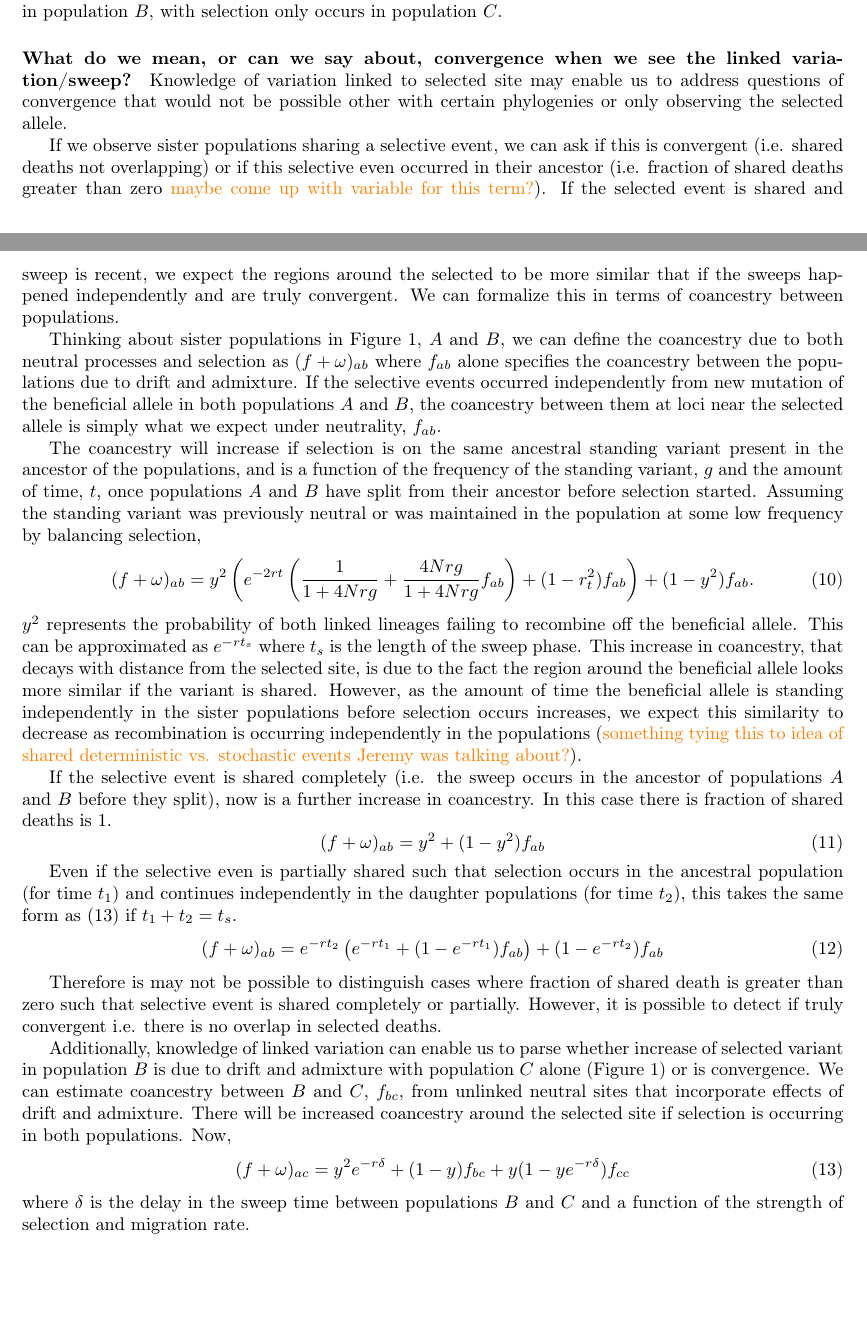
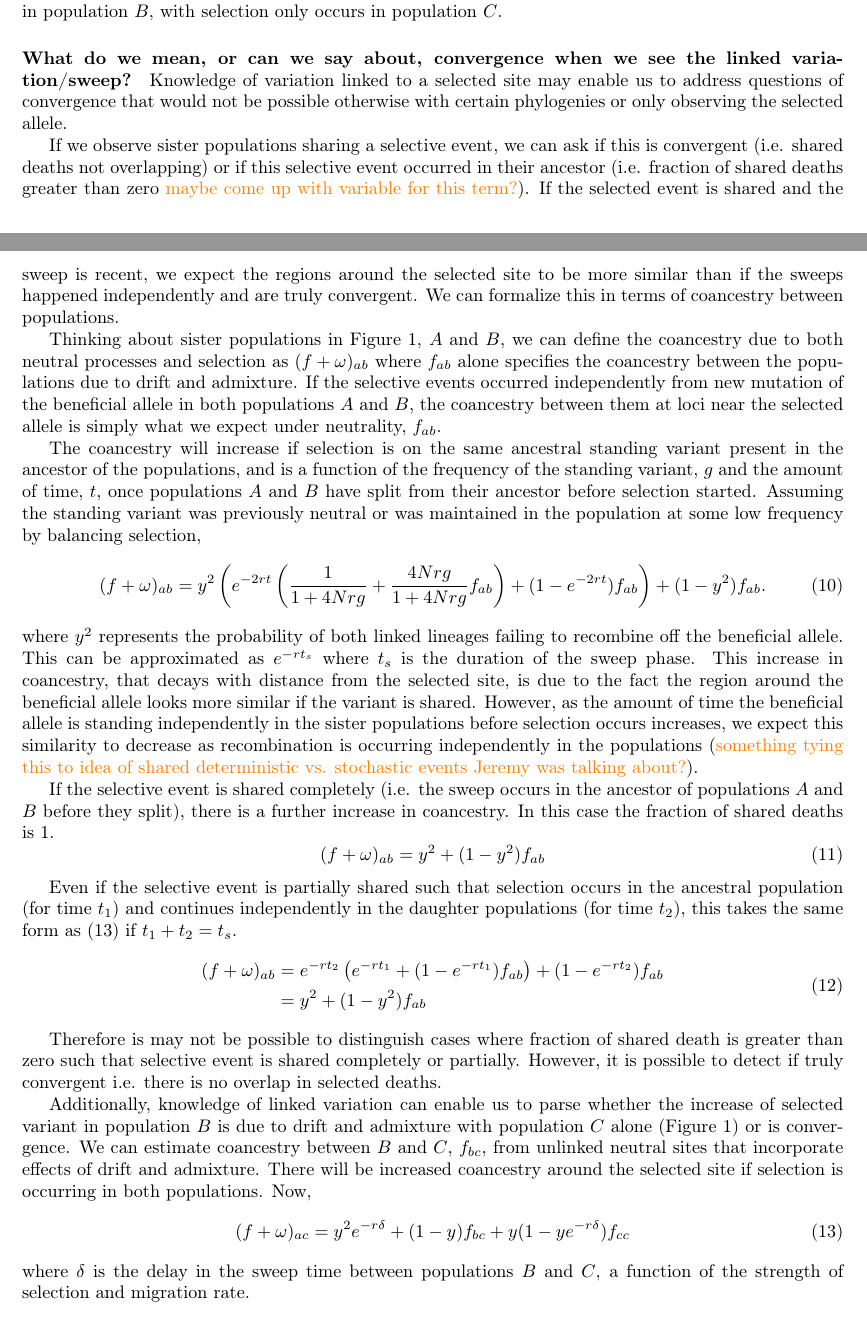
Before and after one commit to cooplab/convergence, a LaTeX document (notes/Notes.tex): two parts of pages 2 and 3 of 3 before the commit and two parts of pages 2 and 3 of 4 after it, joined at a grey line, cut so that both start at the same text, the shorter picture padded with empty space. Compiled offline with pdfLaTeX.

Commit message:
KLupdate edits

```diff
--- a/notes/Notes.tex
+++ b/notes/Notes.tex
@@ -145,36 +145,39 @@ frequency of the allele in population $B$, with selection only occurs
 in population $C$.
 
 \paragraph{What do we mean, or can we say about, convergence when we see the linked variation/sweep?}
-Knowledge of variation linked to selected site may enable us to address questions of convergence that would not be possible other with certain phylogenies or only observing the selected allele.
+Knowledge of variation linked to a selected site may enable us to address questions of convergence that would not be possible otherwise with certain phylogenies or only observing the selected allele.
 
-If we observe sister populations sharing a selective event, we can ask if this is convergent (i.e. shared deaths not overlapping) or if this selective even occurred in their ancestor (i.e. fraction of shared deaths greater than zero \kl{maybe come up with variable for this term?}). If the selected event is shared and sweep is recent, we expect the regions around the selected to be more similar that if the sweeps happened independently and are truly convergent. We can formalize this in terms of coancestry between populations.
+If we observe sister populations sharing a selective event, we can ask if this is convergent (i.e. shared deaths not overlapping) or if this selective event occurred in their ancestor (i.e. fraction of shared deaths greater than zero \kl{maybe come up with variable for this term?}). If the selected event is shared and the sweep is recent, we expect the regions around the selected site to be more similar than if the sweeps happened independently and are truly convergent. We can formalize this in terms of coancestry between populations.
 
 Thinking about sister populations in Figure \ref{fig:admix-graph}, $A$ and $B$, we can define the coancestry due to both neutral processes and selection as $(f + \omega)_{ab}$ where $f_{ab}$ alone specifies the coancestry between the populations due to drift and admixture.
 If the selective events occurred independently from new mutation of the beneficial allele in both populations $A$ and $B$, the coancestry between them at loci near the selected allele is simply what we expect under neutrality, $f_{ab}$.
 
 The coancestry will increase if selection is on the same ancestral standing variant present in the ancestor of the populations, and is a function of the frequency of the standing variant, $g$ and the amount of time, $t$, once populations $A$ and $B$ have split from their ancestor before selection started. Assuming the standing variant was previously neutral or was maintained in the population at some low frequency by balancing selection,
 \begin{equation}
-(f+\omega)_{ab} = y^2 \left(e^{-2rt} \left(\frac{1}{1+4Nrg}+ \frac{4Nrg}{1+4Nrg}f_{ab} \right) + (1-r_t^2)f_{ab} \right) + (1-y^2)f_{ab}.
+(f+\omega)_{ab} = y^2 \left(e^{-2rt} \left(\frac{1}{1+4Nrg}+ \frac{4Nrg}{1+4Nrg}f_{ab} \right) + (1-e^{-2rt})f_{ab} \right) + (1-y^2)f_{ab}.
 \end{equation}
-$y^2$ represents the probability of both linked lineages failing to recombine off the beneficial allele. This can be approximated as $e^{-rt_s}$ where $t_s$ is the length of the sweep phase. This increase in coancestry, that decays with distance from the selected site, is due to the fact the region around the beneficial allele looks more similar if the variant is shared. However, as the amount of time the beneficial allele is standing independently in the sister populations before selection occurs increases, we expect this similarity to decrease as recombination is occurring independently in the populations (\kl{something tying this to idea of shared deterministic vs. stochastic events Jeremy was talking about?}).
+where $y^2$ represents the probability of both linked lineages failing to recombine off the beneficial allele. This can be approximated as $e^{-rt_s}$ where $t_s$ is the duration of the sweep phase. This increase in coancestry, that decays with distance from the selected site, is due to the fact the region around the beneficial allele looks more similar if the variant is shared. However, as the amount of time the beneficial allele is standing independently in the sister populations before selection occurs increases, we expect this similarity to decrease as recombination is occurring independently in the populations (\kl{something tying this to idea of shared deterministic vs. stochastic events Jeremy was talking about?}).
 
-If the selective event is shared completely (i.e. the sweep occurs in the ancestor of populations $A$ and $B$ before they split), now is a further increase in coancestry. In this case there is fraction of shared deaths is 1.
+If the selective event is shared completely (i.e. the sweep occurs in the ancestor of populations $A$ and $B$ before they split), there is a further increase in coancestry. In this case the fraction of shared deaths is 1.
 \begin{equation} \label{eq: sharedS}
 (f+\omega)_{ab} = y^2 + (1-y^2) f_{ab}
 \end{equation}
 
-Even if the selective even is partially shared such that selection occurs in the ancestral population (for time $t_1$) and continues independently in the daughter populations (for time $t_2$), this takes the same form as (\ref{eq: sharedS}) if $t_1 + t_2 = t_s$.
+Even if the selective event is partially shared such that selection occurs in the ancestral population (for time $t_1$) and continues independently in the daughter populations (for time $t_2$), this takes the same form as (\ref{eq: sharedS}) if $t_1 + t_2 = t_s$.
 \begin{equation} \label{eq: sharedS}
-(f+\omega)_{ab} = e^{-rt_2}\left(e^{-rt_1} + (1-e^{-rt_1})f_{ab}\right) + (1-e^{-rt_2})f_{ab}
+\begin{split}
+(f+\omega)_{ab} &= e^{-rt_2}\left(e^{-rt_1} + (1-e^{-rt_1})f_{ab}\right) + (1-e^{-rt_2})f_{ab} \\
+ & = y^2 + (1-y^2) f_{ab}
+ \end{split}
 \end{equation}
 
 Therefore is may not be possible to distinguish cases where fraction of shared death is greater than zero such that selective event is shared completely or partially. However, it is possible to detect if truly convergent i.e. there is no overlap in selected deaths.
 
-Additionally, knowledge of linked variation can enable us to parse whether increase of selected variant in population $B$ is due to drift and admixture with population $C$ alone (Figure \ref{fig:admix-graph}) or is convergence. We can estimate coancestry between $B$ and $C$, $f_{bc}$, from unlinked neutral sites that incorporate effects of drift and admixture. There will be increased coancestry around the selected site if selection is occurring in both populations. Now,
+Additionally, knowledge of linked variation can enable us to parse whether the increase of selected variant in population $B$ is due to drift and admixture with population $C$ alone (Figure \ref{fig:admix-graph}) or is convergence. We can estimate coancestry between $B$ and $C$, $f_{bc}$, from unlinked neutral sites that incorporate effects of drift and admixture. There will be increased coancestry around the selected site if selection is occurring in both populations. Now,
 \begin{equation} \label{eq: sharedS}
 (f+\omega)_{ac} = y^2e^{-r\delta} + (1-y)f_{bc} + y(1-ye^{-r\delta})f_{cc}
 \end{equation}
-where $\delta$ is the delay in the sweep time between populations $B$ and $C$ and a function of the strength of selection and migration rate.
+where $\delta$ is the delay in the sweep time between populations $B$ and $C$, a function of the strength of selection and migration rate.
 
 \paragraph{What do we mean by convergence when we are thinking of quantitative traits?}
 Should we also cover when phenotypes alone are seen? in that case using covar matrix can help in QST style analysis.
```
Also changed, not shown: 3 other files.
